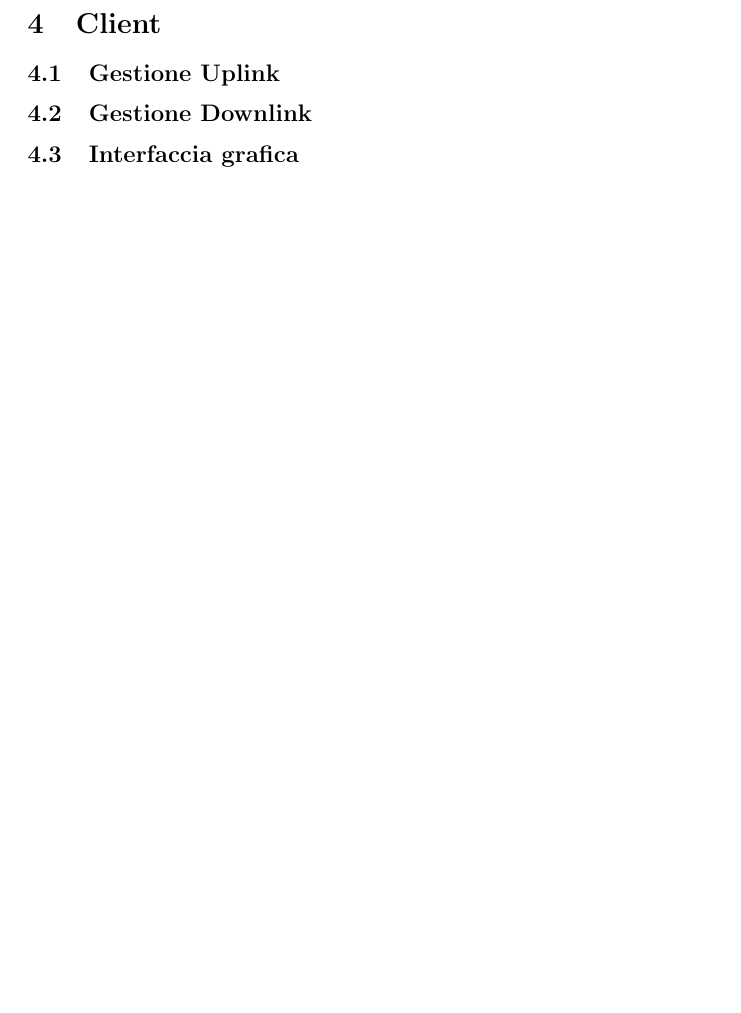
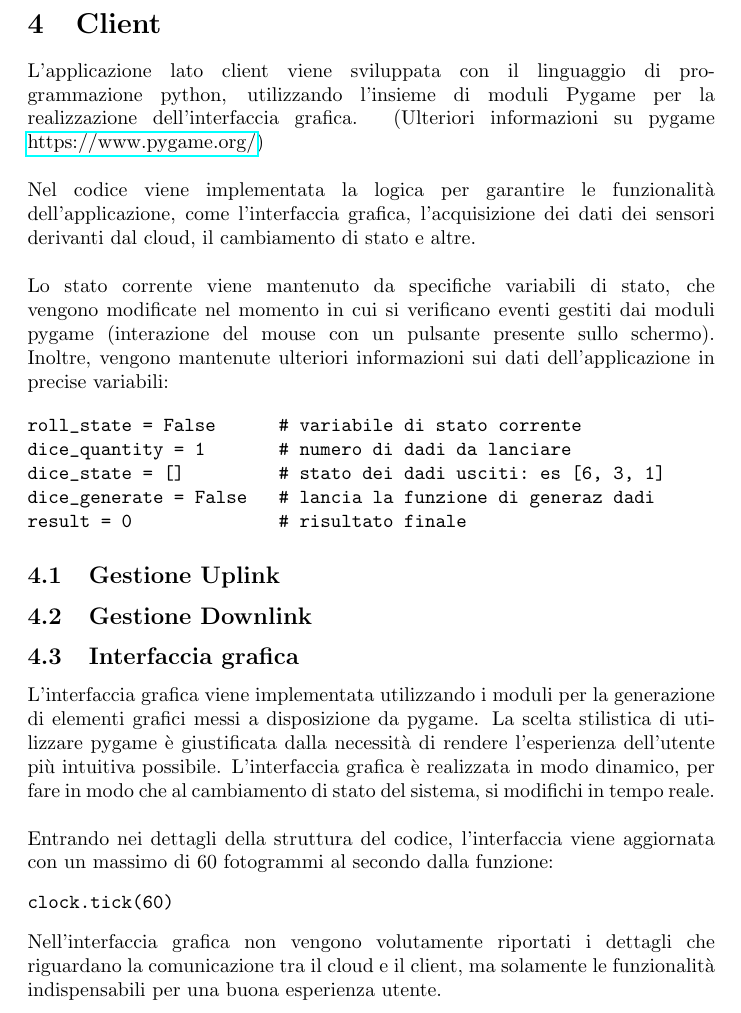
Before and after one commit to DaddaOperator/STM-Micro-Exercises-PLSD-, a LaTeX document (main.tex, which reads sections/codice_client.tex): part of page 6 of 10, cut so that both start at the same text, the shorter picture padded with empty space. Compiled offline with pdfLaTeX.

Commit message:
bozza descrizione client

```diff
--- a/sections/codice_client.tex
+++ b/sections/codice_client.tex
@@ -1,4 +1,18 @@
 \section{Client}
+L'applicazione lato client viene sviluppata con il linguaggio di programmazione python, utilizzando l'insieme di moduli Pygame
+per la realizzazione dell'interfaccia grafica. (Ulteriori informazioni su pygame \href{https://www.pygame.org/}{https://www.pygame.org/})
+\\\\Nel codice viene implementata la logica per garantire le funzionalità dell'applicazione, come l'interfaccia grafica, l'acquisizione
+dei dati dei sensori derivanti dal cloud, il cambiamento di stato e altre.\\\\
+Lo stato corrente viene mantenuto da specifiche variabili di stato, che vengono modificate nel momento in cui si verificano eventi gestiti dai moduli pygame
+(interazione del mouse con un pulsante presente sullo schermo). Inoltre, vengono mantenute ulteriori informazioni sui dati dell'applicazione in precise variabili:
+
+\begin{verbatim}
+roll_state = False      # variabile di stato corrente
+dice_quantity = 1       # numero di dadi da lanciare
+dice_state = []         # stato dei dadi usciti: es [6, 3, 1]
+dice_generate = False   # lancia la funzione di generaz dadi
+result = 0              # risultato finale
+\end{verbatim}
 
 \subsection{Gestione Uplink}
 
@@ -7,3 +21,12 @@
 
 
 \subsection{Interfaccia grafica}
+L'interfaccia grafica viene implementata utilizzando i moduli per la generazione di elementi grafici messi a disposizione da pygame.
+La scelta stilistica di utilizzare pygame è giustificata dalla necessità di rendere l'esperienza dell'utente più intuitiva possibile.
+L'interfaccia grafica è realizzata in modo dinamico, per fare in modo che al cambiamento di stato del sistema, si modifichi in tempo reale.
+\\\\Entrando nei dettagli della struttura del codice, l'interfaccia viene aggiornata con un massimo di 60 fotogrammi al secondo dalla funzione:
+\begin{verbatim}
+clock.tick(60)
+\end{verbatim}
+Nell'interfaccia grafica non vengono volutamente riportati i dettagli che riguardano la comunicazione tra il cloud e il client, ma solamente le funzionalità
+indispensabili per una buona esperienza utente.
```
Also changed, not shown: main.pdf.
